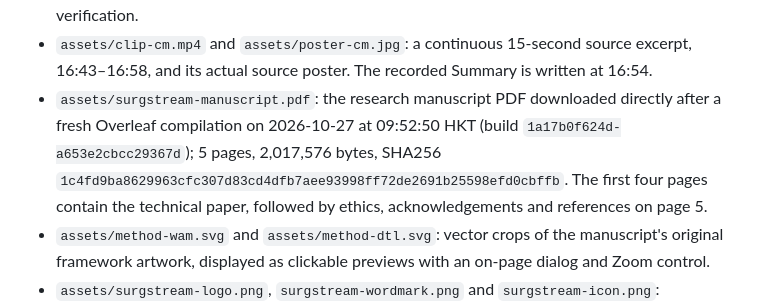
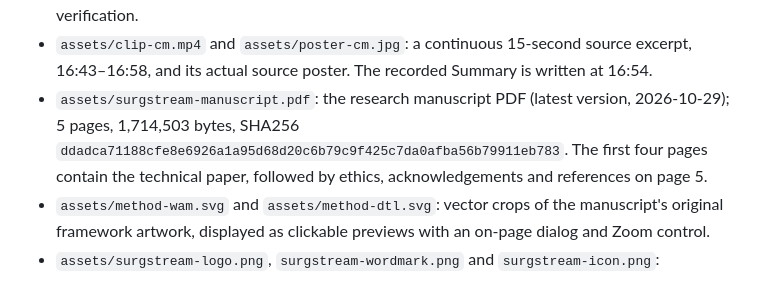
Before and after one commit to surgstream/surgstream.github.io, a Markdown page: README.md, the part around the change. Rendered like a GitHub page.

Commit message:
Update README manuscript provenance to latest version
Updated the description of the research manuscript PDF with the latest version details, including file size and SHA256 checksum.

```diff
--- a/README.md
+++ b/README.md
@@ -46,7 +46,7 @@ WAM/DTL flow nodes use 20px text with 26px arrows on desktop and stack verticall
 - `assets/demo-data.json`: exact recorded answers, full RT multiple-choice prompt, source timestamps, question-snapshot hash and model-adapter hash. The RT display removes the option letter and adds spaces to the phase name. Displayed triplets replace underscores with spaces; raw outputs remain preserved.
 - `benchmark.html`: a compatibility redirect to the homepage benchmark overview. The previous detailed guide is no longer linked or displayed. Existing reference metadata is retained for source verification.
 - `assets/clip-cm.mp4` and `assets/poster-cm.jpg`: a continuous 15-second source excerpt, 16:43–16:58, and its actual source poster. The recorded Summary is written at 16:54.
-- `assets/surgstream-manuscript.pdf`: the research manuscript PDF downloaded directly after a fresh Overleaf compilation on 2026-10-27 at 09:52:50 HKT (build `1a17b0f624d-a653e2cbcc29367d`); 5 pages, 2,017,576 bytes, SHA256 `1c4fd9ba8629963cfc307d83cd4dfb7aee93998ff72de2691b25598efd0cbffb`. The first four pages contain the technical paper, followed by ethics, acknowledgements and references on page 5.
+- `assets/surgstream-manuscript.pdf`: the research manuscript PDF (latest version, 2026-10-29); 5 pages, 1,714,503 bytes, SHA256 `ddadca71188cfe8e6926a1a95d68d20c6b79c9f425c7da0afba56b79911eb783`. The first four pages contain the technical paper, followed by ethics, acknowledgements and references on page 5.
 - `assets/method-wam.svg` and `assets/method-dtl.svg`: vector crops of the manuscript's original framework artwork, displayed as clickable previews with an on-page dialog and Zoom control.
 - `assets/surgstream-logo.png`, `surgstream-wordmark.png` and `surgstream-icon.png`: unchanged artwork exported from the manuscript's `SurgStream_Logo.pdf`, with surrounding whitespace cropped. The owl and original burgundy-to-black wordmark are used throughout the page and film. Main colors follow the paper's `#B8324F`, `#1A1A1A` and warm ivory; WAM/DTL retain their respective method colors.
 - `assets/surgstream-logo-transparent.png`, `surgstream-icon-transparent.png` and `favicon-transparent.png`: transparent navigation exports from the same original vector artwork, with only its two page-sized white background paths omitted. Internal white details remain opaque. The browser favicon and navigation wordmark use these assets.
```
